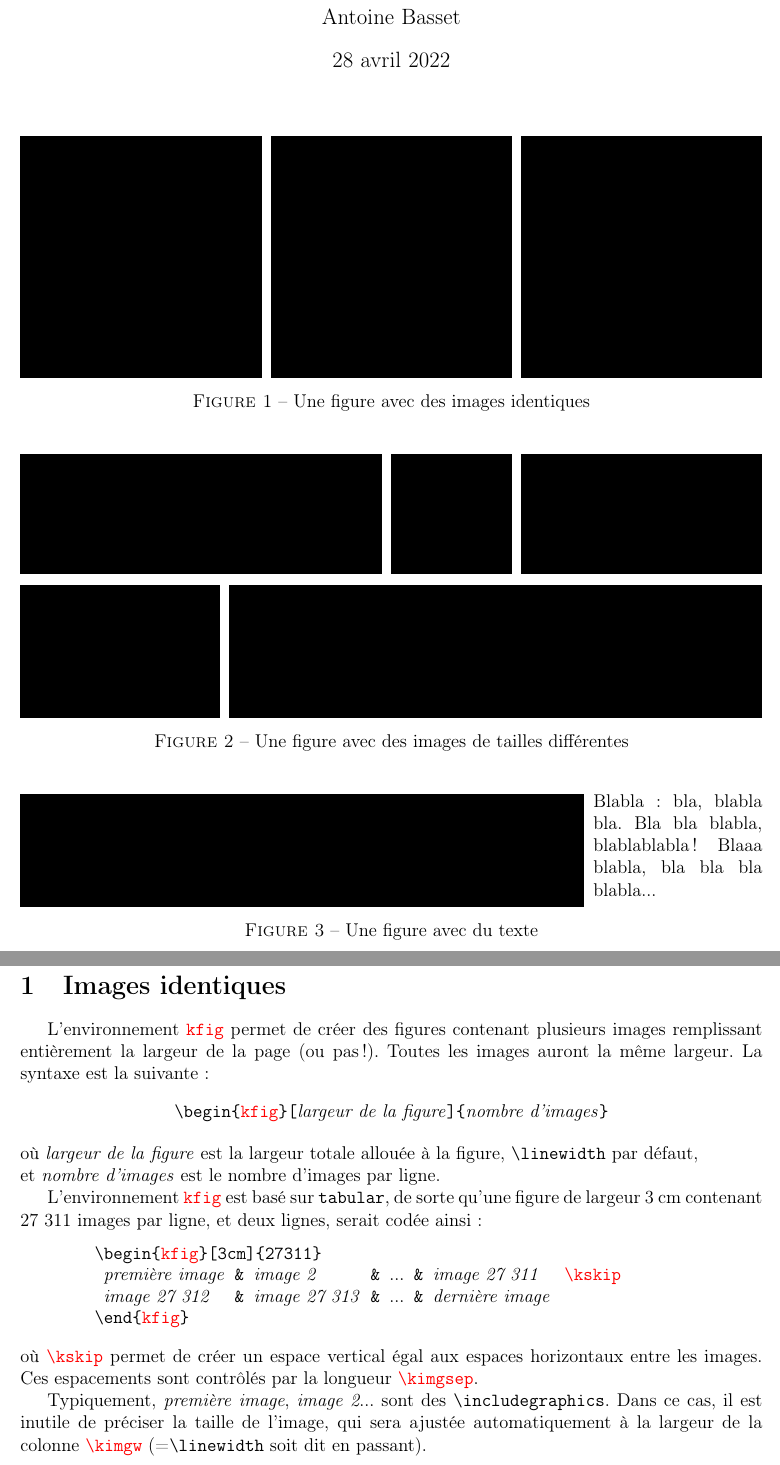
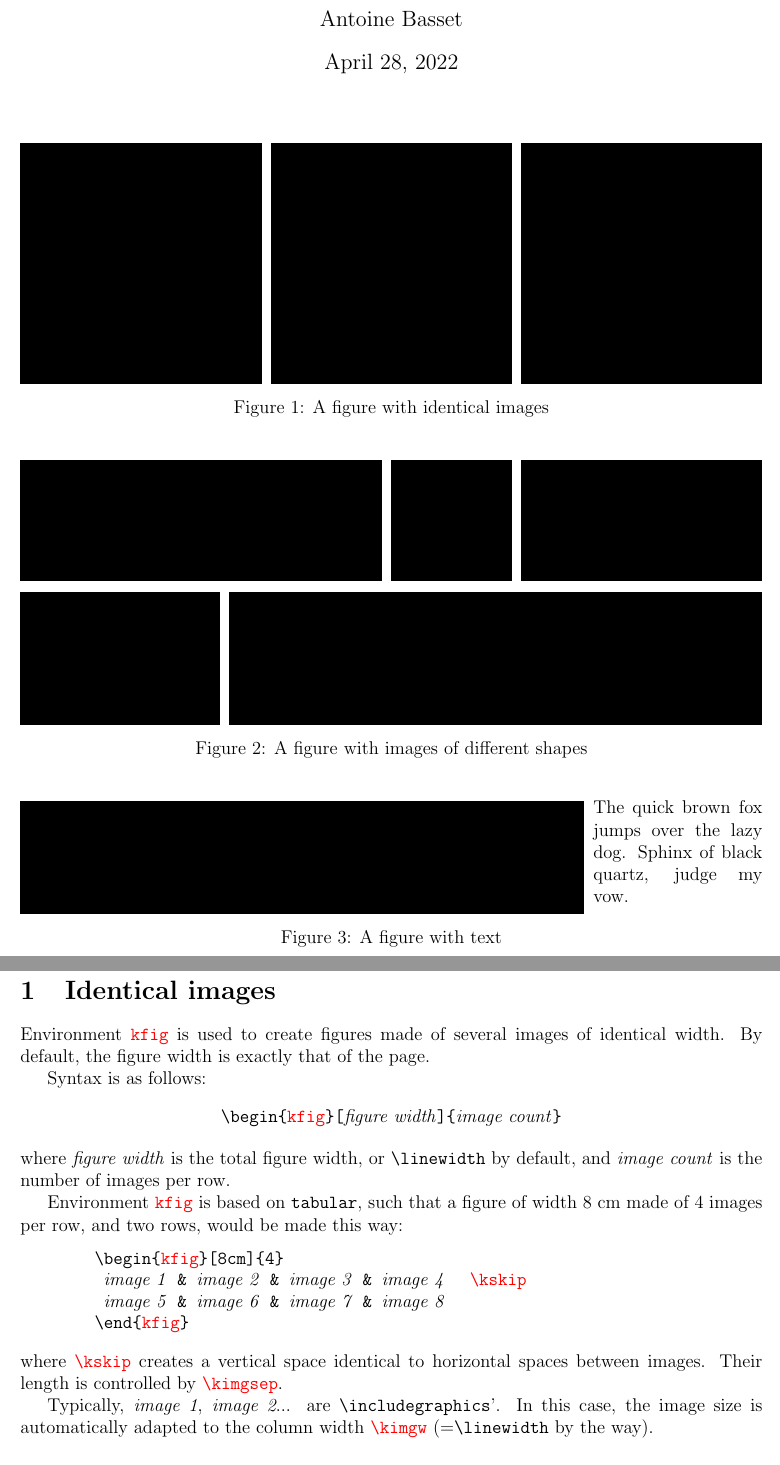
Before and after one commit to kabasset/LaTeK, a LaTeX document (kfig/kfig_doc.tex, which reads kfig/doc_cmd.tex): two parts of pages 1 and 2 of 3, joined at a grey line, cut so that both start at the same text. Compiled offline with pdfLaTeX; the source files are stored in an older character set and shown here as Unicode.

Commit message:
Review KFig and KMath doc

```diff
--- a/kfig/doc_cmd.tex
+++ b/kfig/doc_cmd.tex
@@ -1,3 +1,5 @@
+\usepackage{xspace}
+
 %%% Logo
 \providecommand*{\Kfig}{\rotatebox{-12}{K}\hskip-.45ex
 \textsc{f\hskip-.2ex
--- a/kfig/kfig_doc.tex
+++ b/kfig/kfig_doc.tex
@@ -1,7 +1,7 @@
 \documentclass[12pt,a4paper]{article}
 \usepackage[latin1]{inputenc}
-\usepackage[frenchb]{babel}
-\usepackage[T1]{fontenc}
+\usepackage[english]{babel}
+%\usepackage[T1]{fontenc}
 \usepackage{graphicx}
 \usepackage{amssymb}
 \usepackage[left=2cm,right=2cm,top=2cm,bottom=2cm]{geometry}
@@ -15,7 +15,7 @@
 
 
 \author{Antoine Basset}
-\title{Documentation \Kfig}
+\title{\Kfig package documentation}
 
 
 \begin{document}
@@ -31,7 +31,7 @@
   \rule{\kimgw}{.5\kimgw} &
   \rule{\kimgw}{.5\kimgw}
 \end{kfig}
-\caption{Une figure avec des images identiques}
+\caption{A figure with identical images}
 \end{figure}
 
 \begin{figure}[h]
@@ -45,57 +45,56 @@
   \rule{1.5\kimgh}{\kimgh} &
   \rule{4\kimgh}{\kimgh}
 \end{kfig*}
-\caption{Une figure avec des images de tailles différentes}
+\caption{A figure with images of different shapes}
 \end{figure}
 
 \begin{figure}[h]
 \begin{kfig*}{5,1.5}
   \rule{5\kimgh}{\kimgh} &
-Blabla:
-bla, blabla bla.
-Bla bla blabla, blablablabla!
-Blaaa blabla, bla bla bla blabla...
+  The quick brown fox jumps over the lazy dog.
+  Sphinx of black quartz, judge my vow.
 \end{kfig*}
-\caption{Une figure avec du texte}
+\caption{A figure with text}
 \end{figure}
 
 \pagebreak
 
-\section{Images identiques}
+\section{Identical images}
 
-L'environnement {\emphverb|kfig|} permet de créer des figures contenant plusieurs images remplissant entièrement la largeur de la page (ou pas!).
-Toutes les images auront la même largeur.
-La syntaxe est la suivante:
+Environment {\emphverb|kfig|} is used to create figures made of several images of identical width.
+By default, the figure width is exactly that of the page.
+
+Syntax is as follows:
 \begin{kcode}
 \verb|\begin{|%
 {\emphverb|kfig|}%
 \verb|}[|%
-\emph{largeur de la figure}%
+\emph{figure width}%
 \verb|]{|%
-\emph{nombre d'images}%
+\emph{image count}%
 \verb|}|%
 \end{kcode}
-où
-\emph{largeur de la figure} est la largeur totale allouée à la figure, \verb|\linewidth| par défaut, \\
-et
-\emph{nombre d'images} est le nombre d'images par ligne.
+where
+\emph{figure width} is the total figure width, or \verb|\linewidth| by default,
+and
+\emph{image count} is the number of images per row.
 
-L'environnement {\emphverb|kfig|} est basé sur \verb|tabular|, de sorte qu'une figure de largeur 3~cm contenant 27~311 images par ligne, et deux lignes, serait codée ainsi:
+Environment {\emphverb|kfig|} is based on \verb|tabular|, such that a figure of width 8~cm made of 4 images per row, and two rows, would be made this way:
 \begin{kcode}
 \begin{minipage}{.8\linewidth}
 \verb|\begin{|%
 {\emphverb|kfig|}%
-\verb|}[3cm]{27311}|%
+\verb|}[8cm]{4}|%
 
 \begin{tabular}{l@{\texttt{~\&~}}l@{\texttt{~\&~}}l@{\texttt{~\&~}}l}
-\emph{première image} &
+\emph{image 1} &
 \emph{image 2} &
-... &
-\emph{image 27~311} \quad {\emphverb|\kskip|} \\
-\emph{image 27~312} &
-\emph{image 27~313} &
-... &
-\emph{dernière image}
+\emph{image 3} &
+\emph{image 4} \quad {\emphverb|\kskip|} \\
+\emph{image 5} &
+\emph{image 6} &
+\emph{image 7} &
+\emph{image 8}
 \end{tabular}
 
 \verb|\end{|%
@@ -103,10 +102,10 @@ L'environnement {\emphverb|kfig|} est basé sur \verb|tabular|, de sorte qu'une
 \verb|}|%
 \end{minipage}
 \end{kcode}
-où {\emphverb|\kskip|} permet de créer un espace vertical égal aux espaces horizontaux entre les images.
-Ces espacements sont contrôlés par la longueur {\emphverb|\kimgsep|}.
+where {\emphverb|\kskip|} creates a vertical space identical to horizontal spaces between images.
+Their length is controlled by {\emphverb|\kimgsep|}.
 
-Typiquement, \emph{première image}, \emph{image 2}... sont des \verb|\includegraphics|.
-Dans ce cas, il est inutile de préciser la taille de l'image, qui sera ajustée automatiquement à la largeur de la colonne {\emphverb|\kimgw|} (=\verb|\linewidth| soit dit en passant).
+Typically, \emph{image 1}, \emph{image 2}... are \verb|\includegraphics|'.
+In this case, the image size is automatically adapted to the column width {\emphverb|\kimgw|} (=\verb|\linewidth| by the way).
 
 
@@ -163,6 +162,6 @@ Pour l'inspiration, voici le code correspondant aux trois exemples introductifs.
 
 \begin{verbatim}
-\begin{figure}
+\begin{figure}[h]
 \begin{kfig}{3}
   \rule{\kimgw}{.5\kimgw} &
   \rule{\kimgw}{.5\kimgw} &
@@ -172,10 +171,10 @@ Pour l'inspiration, voici le code correspondant aux trois exemples introductifs.
   \rule{\kimgw}{.5\kimgw} &
   \rule{\kimgw}{.5\kimgw}
 \end{kfig}
-\caption{Une figure avec des images identiques}
+\caption{A figure with identical images}
 \end{figure}
 
-\begin{figure}
+\begin{figure}[h]
 \begin{kfig*}{3,1,2}
   \rule{3\kimgh}{\kimgh} &
   \rule{1\kimgh}{\kimgh} &
@@ -186,18 +185,16 @@ Pour l'inspiration, voici le code correspondant aux trois exemples introductifs.
   \rule{1.5\kimgh}{\kimgh} &
   \rule{4\kimgh}{\kimgh}
 \end{kfig*}
-\caption{Une figure avec des images de tailles différentes}
+\caption{A figure with images of different shapes}
 \end{figure}
 
-\begin{figure}
+\begin{figure}[h]
 \begin{kfig*}{5,1.5}
   \rule{5\kimgh}{\kimgh} &
-  Blabla:
-  bla, blabla bla.
-  Bla bla blabla, blablablabla!
-  Blaaa blabla, bla bla bla blabla...
+  The quick brown fox jumps over the lazy dog.
+  Sphinx of black quartz, judge my vow.
 \end{kfig*}
-\caption{Une figure avec du texte}
+\caption{A figure with text}
 \end{figure}
 \end{verbatim}
 
```
Also changed, not shown: kmath/kmath_doc.tex (+13 -17 lines), kfig/kfig_doc.tex (36 more changed lines). Lines whose indentation alone changed are shown as unchanged.
